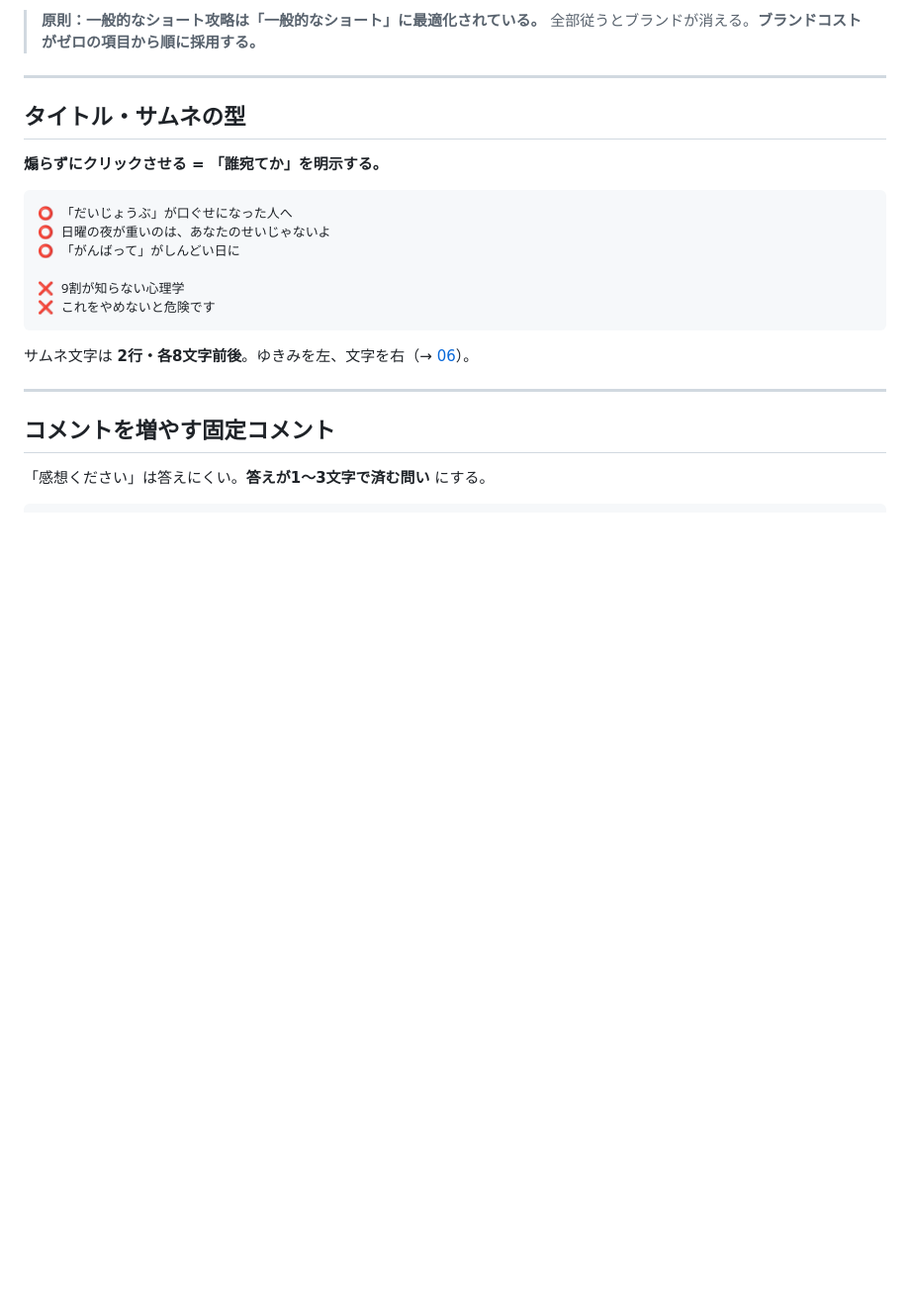
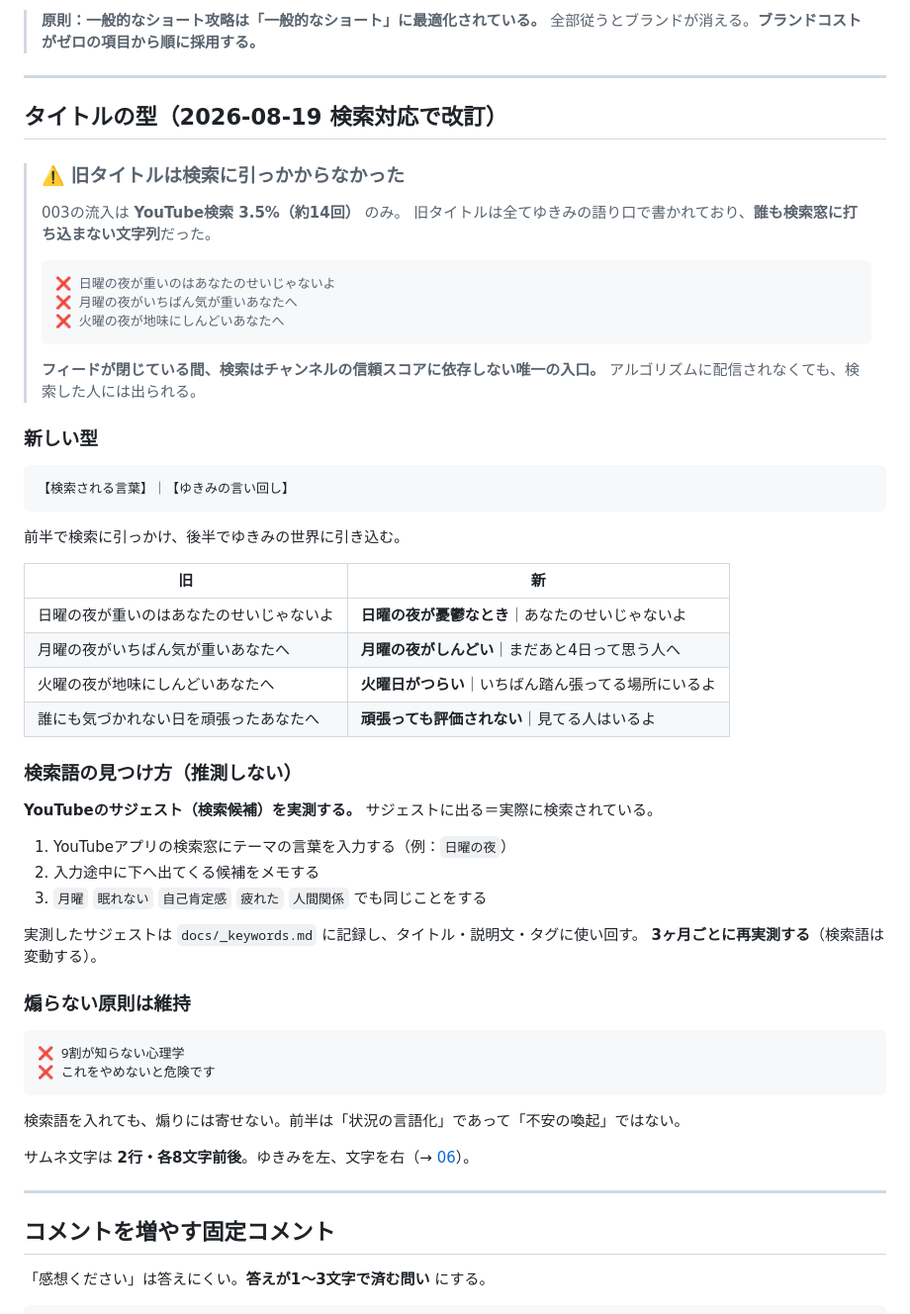
Before and after one commit to kynm062610-eng/Claude, a Markdown page: docs/13-viral-design.md, the part around the change. Shown at 99% size. Drawn GitHub-style; blank space fills up the shorter version.

````diff
--- a/docs/13-viral-design.md
+++ b/docs/13-viral-design.md
@@ -184,18 +184,56 @@
 
 ---
 
-## タイトル・サムネの型
+## タイトルの型（2026-08-19 検索対応で改訂）
 
-**煽らずにクリックさせる = 「誰宛てか」を明示する。**
+> ### ⚠️ 旧タイトルは検索に引っかからなかった
+>
+> 003の流入は **YouTube検索 3.5%（約14回）** のみ。
+> 旧タイトルは全てゆきみの語り口で書かれており、**誰も検索窓に打ち込まない文字列**だった。
+>
+> ```
+> ❌ 日曜の夜が重いのはあなたのせいじゃないよ
+> ❌ 月曜の夜がいちばん気が重いあなたへ
+> ❌ 火曜の夜が地味にしんどいあなたへ
+> ```
+>
+> **フィードが閉じている間、検索はチャンネルの信頼スコアに依存しない唯一の入口。**
+> アルゴリズムに配信されなくても、検索した人には出られる。
+
+### 新しい型
 
 ```
-⭕ 「だいじょうぶ」が口ぐせになった人へ
-⭕ 日曜の夜が重いのは、あなたのせいじゃないよ
-⭕ 「がんばって」がしんどい日に
+【検索される言葉】｜【ゆきみの言い回し】
+```
 
+前半で検索に引っかけ、後半でゆきみの世界に引き込む。
+
+| 旧 | 新 |
+|---|---|
+| 日曜の夜が重いのはあなたのせいじゃないよ | **日曜の夜が憂鬱なとき**｜あなたのせいじゃないよ |
+| 月曜の夜がいちばん気が重いあなたへ | **月曜の夜がしんどい**｜まだあと4日って思う人へ |
+| 火曜の夜が地味にしんどいあなたへ | **火曜日がつらい**｜いちばん踏ん張ってる場所にいるよ |
+| 誰にも気づかれない日を頑張ったあなたへ | **頑張っても評価されない**｜見てる人はいるよ |
+
+### 検索語の見つけ方（推測しない）
+
+**YouTubeのサジェスト（検索候補）を実測する。** サジェストに出る＝実際に検索されている。
+
+1. YouTubeアプリの検索窓にテーマの言葉を入力する（例：`日曜の夜`）
+2. 入力途中に下へ出てくる候補をメモする
+3. `月曜` `眠れない` `自己肯定感` `疲れた` `人間関係` でも同じことをする
+
+実測したサジェストは `docs/_keywords.md` に記録し、タイトル・説明文・タグに使い回す。
+**3ヶ月ごとに再実測する**（検索語は変動する）。
+
+### 煽らない原則は維持
+
+```
 ❌ 9割が知らない心理学
 ❌ これをやめないと危険です
 ```
+
+検索語を入れても、煽りには寄せない。前半は「状況の言語化」であって「不安の喚起」ではない。
 
 サムネ文字は **2行・各8文字前後**。ゆきみを左、文字を右（→ [06](06-image-prompts.md#サムネイル用プロンプト)）。
 
````
Also changed, not shown: docs/_keywords.md (added, +33 -0 lines).
